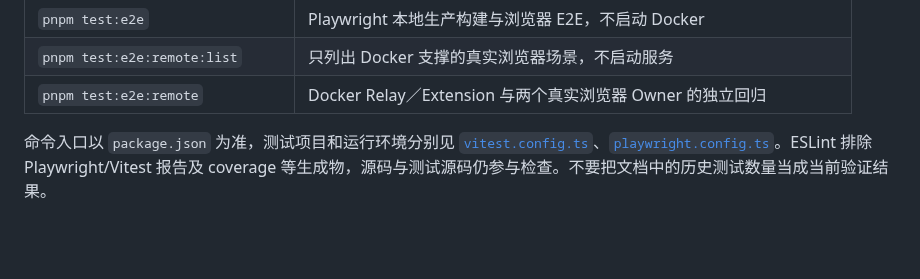
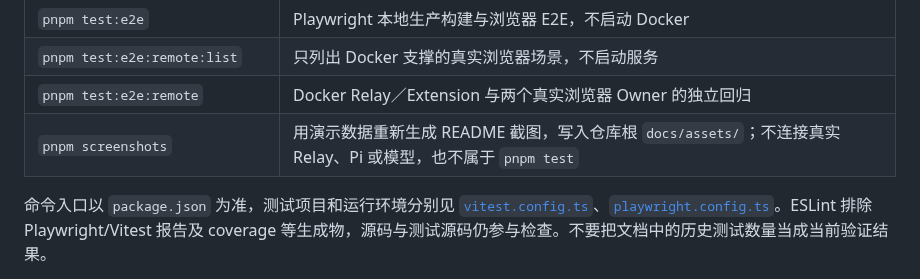
Before and after one commit to yefengr/pi-reach, a Markdown page: pwa/AGENTS.md, the part around the change. Drawn GitHub-style; blank space fills up the shorter version.

```diff
--- a/pwa/AGENTS.md
+++ b/pwa/AGENTS.md
@@ -35,6 +35,7 @@
 | `pnpm test:e2e` | Playwright 本地生产构建与浏览器 E2E，不启动 Docker |
 | `pnpm test:e2e:remote:list` | 只列出 Docker 支撑的真实浏览器场景，不启动服务 |
 | `pnpm test:e2e:remote` | Docker Relay／Extension 与两个真实浏览器 Owner 的独立回归 |
+| `pnpm screenshots` | 用演示数据重新生成 README 截图，写入仓库根 `docs/assets/`；不连接真实 Relay、Pi 或模型，也不属于 `pnpm test` |
 
 命令入口以 `package.json` 为准，测试项目和运行环境分别见 [`vitest.config.ts`](vitest.config.ts)、[`playwright.config.ts`](playwright.config.ts)。ESLint 排除 Playwright/Vitest 报告及 coverage 等生成物，源码与测试源码仍参与检查。不要把文档中的历史测试数量当成当前验证结果。
 
```
Also changed, not shown: README.en.md (+6 -0 lines), README.md (+6 -0 lines), docs/assets/screenshot-desktop-en.png (added), docs/assets/screenshot-desktop-zh.png (added), docs/assets/screenshot-mobile-en.png (added), docs/assets/screenshot-mobile-zh.png (added), 3 other files.
